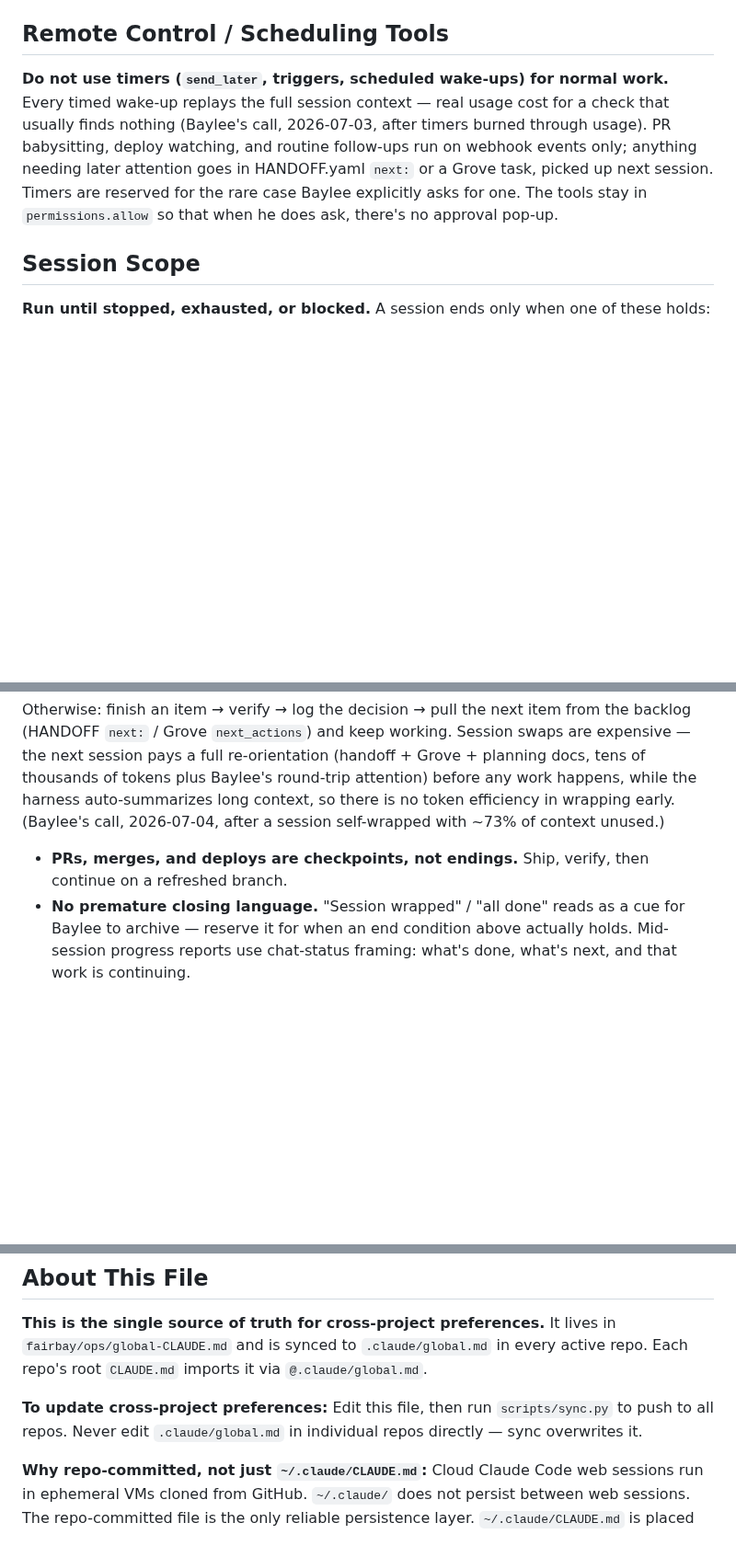
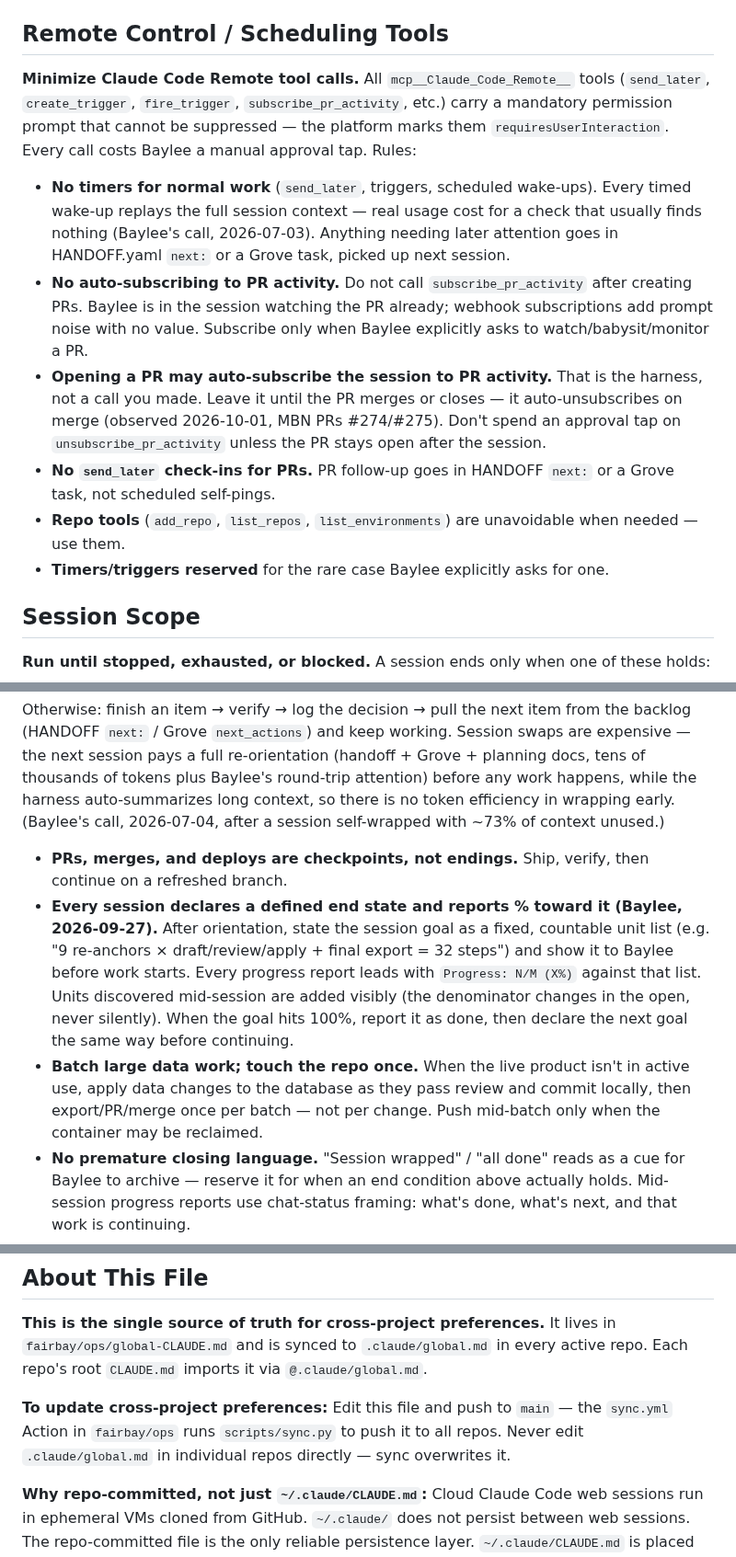
Before and after one commit to fairbay/intermission, a Markdown page: .claude/global.md, 3 parts joined by grey strips. Shown at 92% size. GitHub-like rendering; blank space fills up the shorter version.

Commit message:
sync .claude/global.md from ops

```diff
--- a/.claude/global.md
+++ b/.claude/global.md
@@ -250,7 +250,14 @@ MCP servers are configured via `.mcp.json` at the repo root (not `claude mcp add
 
 ## Remote Control / Scheduling Tools
 
-**Do not use timers (`send_later`, triggers, scheduled wake-ups) for normal work.** Every timed wake-up replays the full session context — real usage cost for a check that usually finds nothing (Baylee's call, 2026-07-03, after timers burned through usage). PR babysitting, deploy watching, and routine follow-ups run on webhook events only; anything needing later attention goes in HANDOFF.yaml `next:` or a Grove task, picked up next session. Timers are reserved for the rare case Baylee explicitly asks for one. The tools stay in `permissions.allow` so that when he does ask, there's no approval pop-up.
+**Minimize Claude Code Remote tool calls.** All `mcp__Claude_Code_Remote__` tools (`send_later`, `create_trigger`, `fire_trigger`, `subscribe_pr_activity`, etc.) carry a mandatory permission prompt that cannot be suppressed — the platform marks them `requiresUserInteraction`. Every call costs Baylee a manual approval tap. Rules:
+
+- **No timers for normal work** (`send_later`, triggers, scheduled wake-ups). Every timed wake-up replays the full session context — real usage cost for a check that usually finds nothing (Baylee's call, 2026-07-03). Anything needing later attention goes in HANDOFF.yaml `next:` or a Grove task, picked up next session.
+- **No auto-subscribing to PR activity.** Do not call `subscribe_pr_activity` after creating PRs. Baylee is in the session watching the PR already; webhook subscriptions add prompt noise with no value. Subscribe only when Baylee explicitly asks to watch/babysit/monitor a PR.
+- **Opening a PR may auto-subscribe the session to PR activity.** That is the harness, not a call you made. Leave it until the PR merges or closes — it auto-unsubscribes on merge (observed 2026-10-01, MBN PRs #274/#275). Don't spend an approval tap on `unsubscribe_pr_activity` unless the PR stays open after the session.
+- **No `send_later` check-ins for PRs.** PR follow-up goes in HANDOFF `next:` or a Grove task, not scheduled self-pings.
+- **Repo tools** (`add_repo`, `list_repos`, `list_environments`) are unavoidable when needed — use them.
+- **Timers/triggers reserved** for the rare case Baylee explicitly asks for one.
 
 ## Session Scope
 
@@ -263,6 +270,8 @@ MCP servers are configured via `.mcp.json` at the repo root (not `claude mcp add
 Otherwise: finish an item → verify → log the decision → pull the next item from the backlog (HANDOFF `next:` / Grove `next_actions`) and keep working. Session swaps are expensive — the next session pays a full re-orientation (handoff + Grove + planning docs, tens of thousands of tokens plus Baylee's round-trip attention) before any work happens, while the harness auto-summarizes long context, so there is no token efficiency in wrapping early. (Baylee's call, 2026-07-04, after a session self-wrapped with ~73% of context unused.)
 
 - **PRs, merges, and deploys are checkpoints, not endings.** Ship, verify, then continue on a refreshed branch.
+- **Every session declares a defined end state and reports % toward it (Baylee, 2026-09-27).** After orientation, state the session goal as a fixed, countable unit list (e.g. "9 re-anchors × draft/review/apply + final export = 32 steps") and show it to Baylee before work starts. Every progress report leads with `Progress: N/M (X%)` against that list. Units discovered mid-session are added visibly (the denominator changes in the open, never silently). When the goal hits 100%, report it as done, then declare the next goal the same way before continuing.
+- **Batch large data work; touch the repo once.** When the live product isn't in active use, apply data changes to the database as they pass review and commit locally, then export/PR/merge once per batch — not per change. Push mid-batch only when the container may be reclaimed.
 - **No premature closing language.** "Session wrapped" / "all done" reads as a cue for Baylee to archive — reserve it for when an end condition above actually holds. Mid-session progress reports use chat-status framing: what's done, what's next, and that work is continuing.
 - This bounds when to *stop*, not how to batch: within a session, still order small items before large ones where a project prescribes it.
 
@@ -306,6 +315,6 @@ Otherwise: finish an item → verify → log the decision → pull the next item
 
 **This is the single source of truth for cross-project preferences.** It lives in `fairbay/ops/global-CLAUDE.md` and is synced to `.claude/global.md` in every active repo. Each repo's root `CLAUDE.md` imports it via `@.claude/global.md`.
 
-**To update cross-project preferences:** Edit this file, then run `scripts/sync.py` to push to all repos. Never edit `.claude/global.md` in individual repos directly — sync overwrites it.
+**To update cross-project preferences:** Edit this file and push to `main` — the `sync.yml` Action in `fairbay/ops` runs `scripts/sync.py` to push it to all repos. Never edit `.claude/global.md` in individual repos directly — sync overwrites it.
 
 **Why repo-committed, not just `~/.claude/CLAUDE.md`:** Cloud Claude Code web sessions run in ephemeral VMs cloned from GitHub. `~/.claude/` does not persist between web sessions. The repo-committed file is the only reliable persistence layer. `~/.claude/CLAUDE.md` is placed additionally on local machines for Desktop/CLI/VS Code coverage.
```
